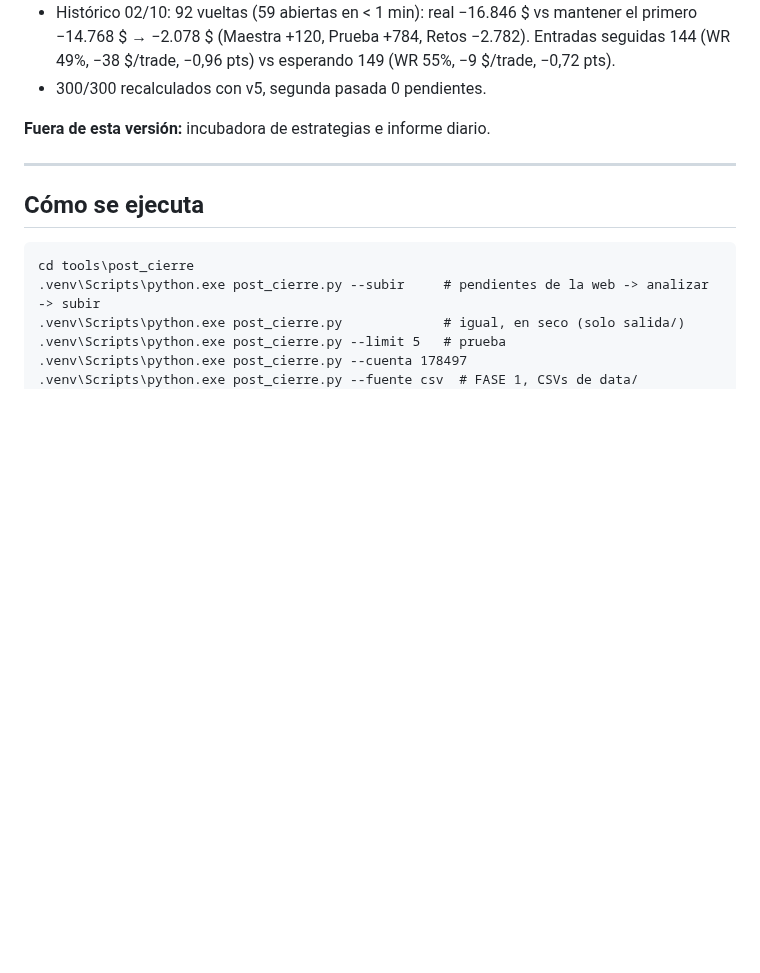
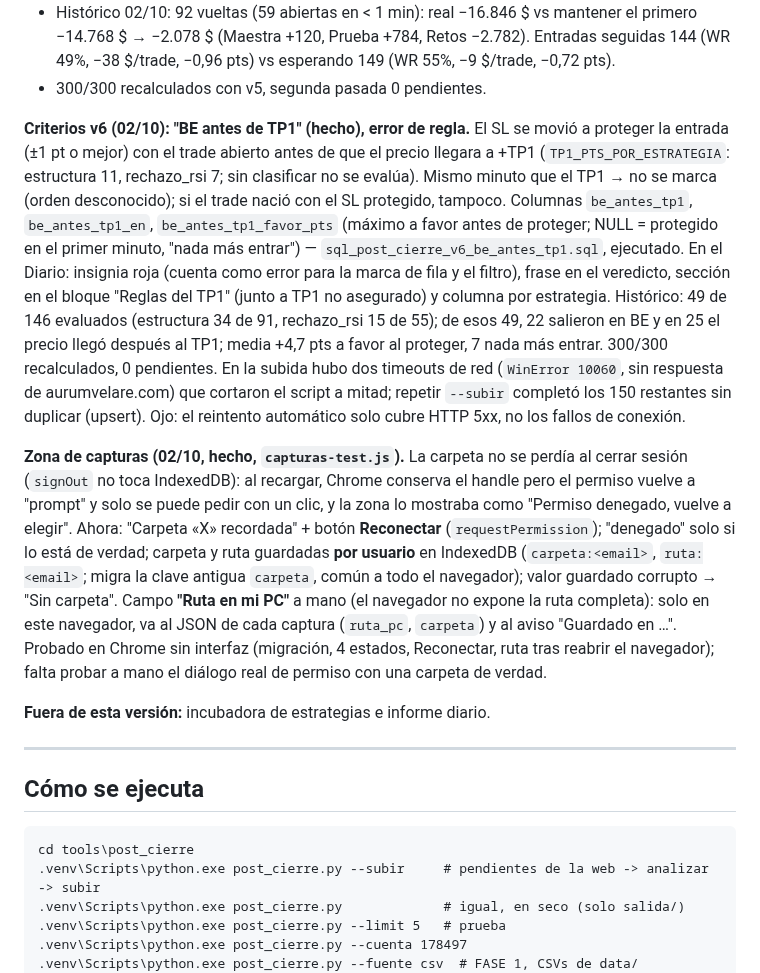
Before and after one commit to sudescansovital-hue/Aurum-velare, a Markdown page: tools/post_cierre/ESTADO.md, the part around one of its changes. GitHub-like rendering; blank space fills up the shorter version.

```diff
--- a/tools/post_cierre/ESTADO.md
+++ b/tools/post_cierre/ESTADO.md
@@ -151,6 +178,38 @@ tarde antes de su entrada, en la misma cuenta.
   Retos −2.782). Entradas seguidas 144 (WR 49%, −38 $/trade, −0,96 pts) vs
   esperando 149 (WR 55%, −9 $/trade, −0,72 pts).
 - 300/300 recalculados con v5, segunda pasada 0 pendientes.
+
+**Criterios v6 (02/10): "BE antes de TP1" (hecho), error de regla.** El SL se
+movió a proteger la entrada (±1 pt o mejor) con el trade abierto antes de que
+el precio llegara a +TP1 (`TP1_PTS_POR_ESTRATEGIA`: estructura 11,
+rechazo_rsi 7; sin clasificar no se evalúa). Mismo minuto que el TP1 → no se
+marca (orden desconocido); si el trade nació con el SL protegido, tampoco.
+Columnas `be_antes_tp1`, `be_antes_tp1_en`, `be_antes_tp1_favor_pts` (máximo a
+favor antes de proteger; NULL = protegido en el primer minuto, "nada más
+entrar") — `sql_post_cierre_v6_be_antes_tp1.sql`, ejecutado. En el Diario:
+insignia roja (cuenta como error para la marca de fila y el filtro), frase en
+el veredicto, sección en el bloque "Reglas del TP1" (junto a TP1 no asegurado)
+y columna por estrategia. Histórico: 49 de 146 evaluados (estructura 34 de
+91, rechazo_rsi 15 de 55); de esos 49, 22 salieron en BE y en 25 el precio
+llegó después al TP1; media +4,7 pts a favor al proteger, 7 nada más entrar.
+300/300 recalculados, 0 pendientes. En la subida hubo dos timeouts de red
+(`WinError 10060`, sin respuesta de aurumvelare.com) que cortaron el script a
+mitad; repetir `--subir` completó los 150 restantes sin duplicar (upsert).
+Ojo: el reintento automático solo cubre HTTP 5xx, no los fallos de conexión.
+
+**Zona de capturas (02/10, hecho, `capturas-test.js`).** La carpeta no se
+perdía al cerrar sesión (`signOut` no toca IndexedDB): al recargar, Chrome
+conserva el handle pero el permiso vuelve a "prompt" y solo se puede pedir con
+un clic, y la zona lo mostraba como "Permiso denegado, vuelve a elegir".
+Ahora: "Carpeta «X» recordada" + botón **Reconectar** (`requestPermission`);
+"denegado" solo si lo está de verdad; carpeta y ruta guardadas **por usuario**
+en IndexedDB (`carpeta:<email>`, `ruta:<email>`; migra la clave antigua
+`carpeta`, común a todo el navegador); valor guardado corrupto → "Sin carpeta".
+Campo **"Ruta en mi PC"** a mano (el navegador no expone la ruta completa): solo
+en este navegador, va al JSON de cada captura (`ruta_pc`, `carpeta`) y al aviso
+"Guardado en …". Probado en Chrome sin interfaz (migración, 4 estados,
+Reconectar, ruta tras reabrir el navegador); falta probar a mano el diálogo
+real de permiso con una carpeta de verdad.
 
 **Fuera de esta versión:** incubadora de estrategias e informe diario.
 
```
Also changed, not shown: other parts of tools/post_cierre/ESTADO.md (+31 -4 lines).
